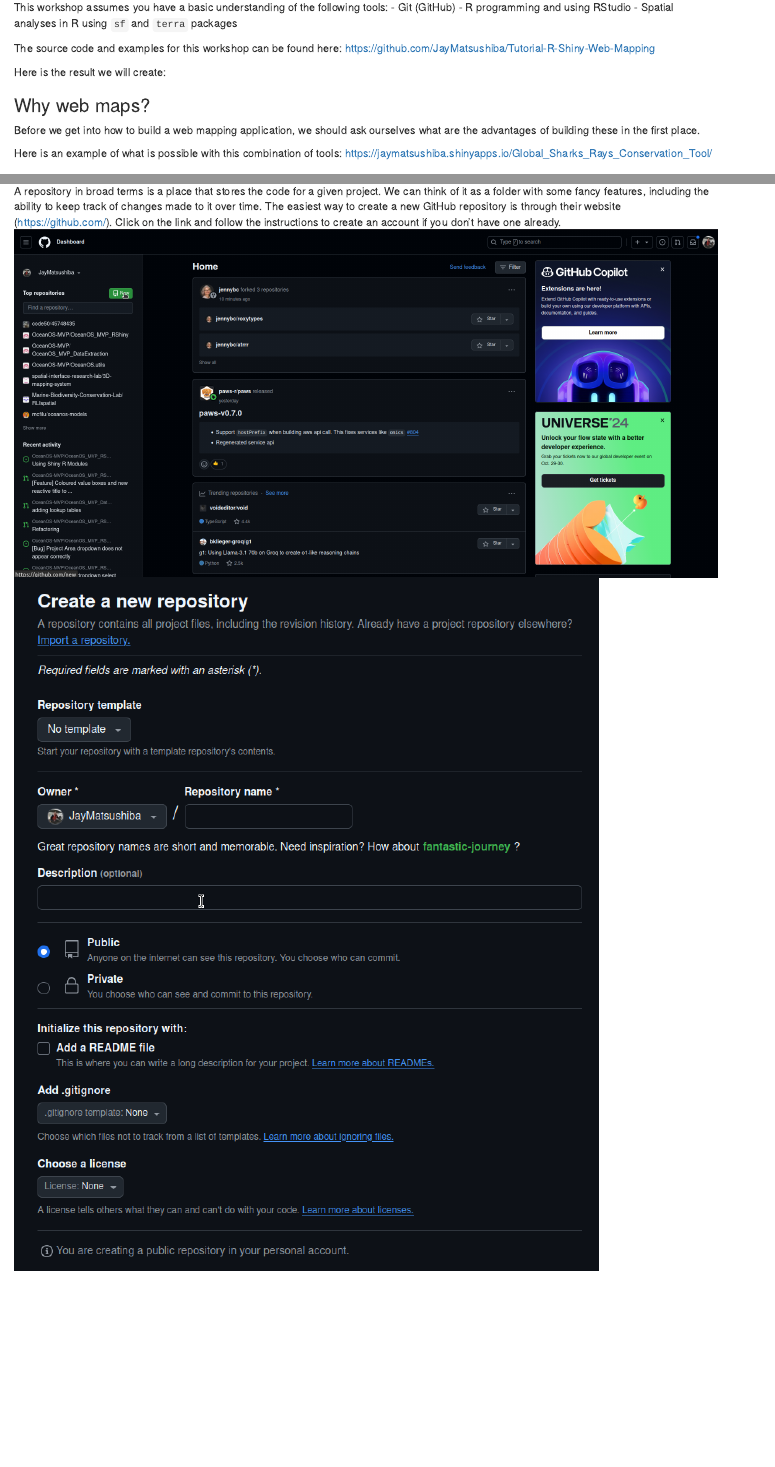
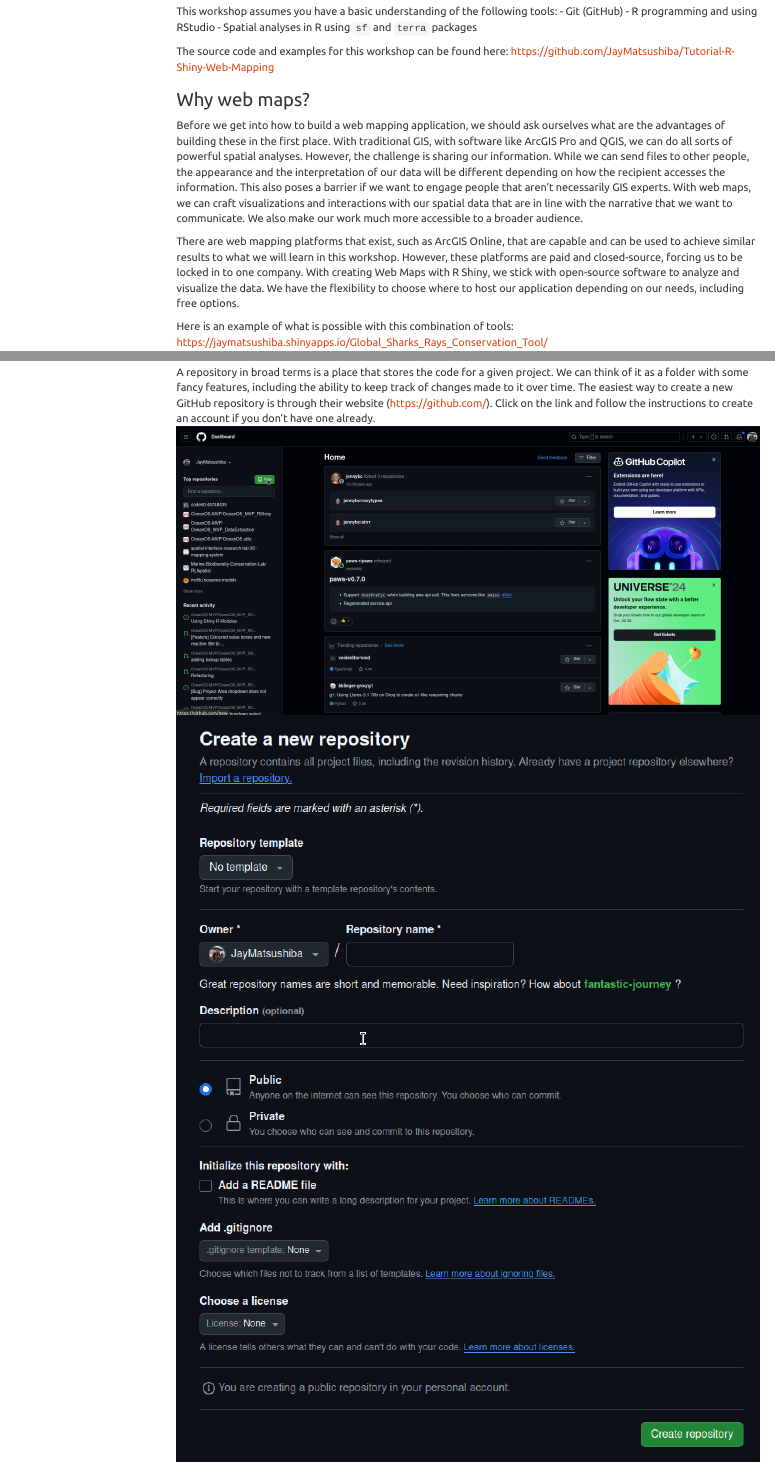
Before and after one commit to stysutianyi/Tutorial-R-Shiny-Web-Mapping, an R Markdown document (index.Rmd): the page in a window 1100 px wide, from 290 px down before the commit and from 310 px down after it, so that both start at the same text, and a second part further down, joined at a grey line. The pictures show the output file index.html that the author committed with the source, opened offline; menus at the side of the page are left out.

Commit message:
added toc

````diff
--- a/index.Rmd
+++ b/index.Rmd
@@ -2,7 +2,11 @@
 title: "R Shiny Web Map Tutorial"
 author: "Jay Matsushiba"
 date: "2024-09-19"
-output: html_document
+output:
+  html_document:
+    toc: true
+    toc_float: true
+    theme: united
 ---
 
 ```{r setup, include=FALSE}
@@ -21,11 +27,10 @@
 
 The source code and examples for this workshop can be found here: https://github.com/JayMatsushiba/Tutorial-R-Shiny-Web-Mapping
 
-Here is the result we will create:
+### Why web maps?
+Before we get into how to build a web mapping application, we should ask ourselves what are the advantages of building these in the first place. With traditional GIS, with software like ArcGIS Pro and QGIS, we can do all sorts of powerful spatial analyses. However, the challenge is sharing our information. While we can send files to other people, the appearance and the interpretation of our data will be different depending on how the recipient accesses the information. This also poses a barrier if we want to engage people that aren't necessarily GIS experts. With web maps, we can craft visualizations and interactions with our spatial data that are in line with the narrative that we want to communicate. We also make our work much more accessible to a broader audience.
 
-
-### Why web maps?
-Before we get into how to build a web mapping application, we should ask ourselves what are the advantages of building these in the first place.
+There are web mapping platforms that exist, such as ArcGIS Online, that are capable and can be used to achieve similar results to what we will learn in this workshop. However, these platforms are paid and closed-source, forcing us to be locked in to one company. With creating Web Maps with R Shiny, we stick with open-source software to analyze and visualize the data. We have the flexibility to choose where to host our application depending on our needs, including free options.
 
 Here is an example of what is possible with this combination of tools:
 https://jaymatsushiba.shinyapps.io/Global_Sharks_Rays_Conservation_Tool/
````
Also changed, not shown: index.html, index.Rmd (7 more changed lines).
